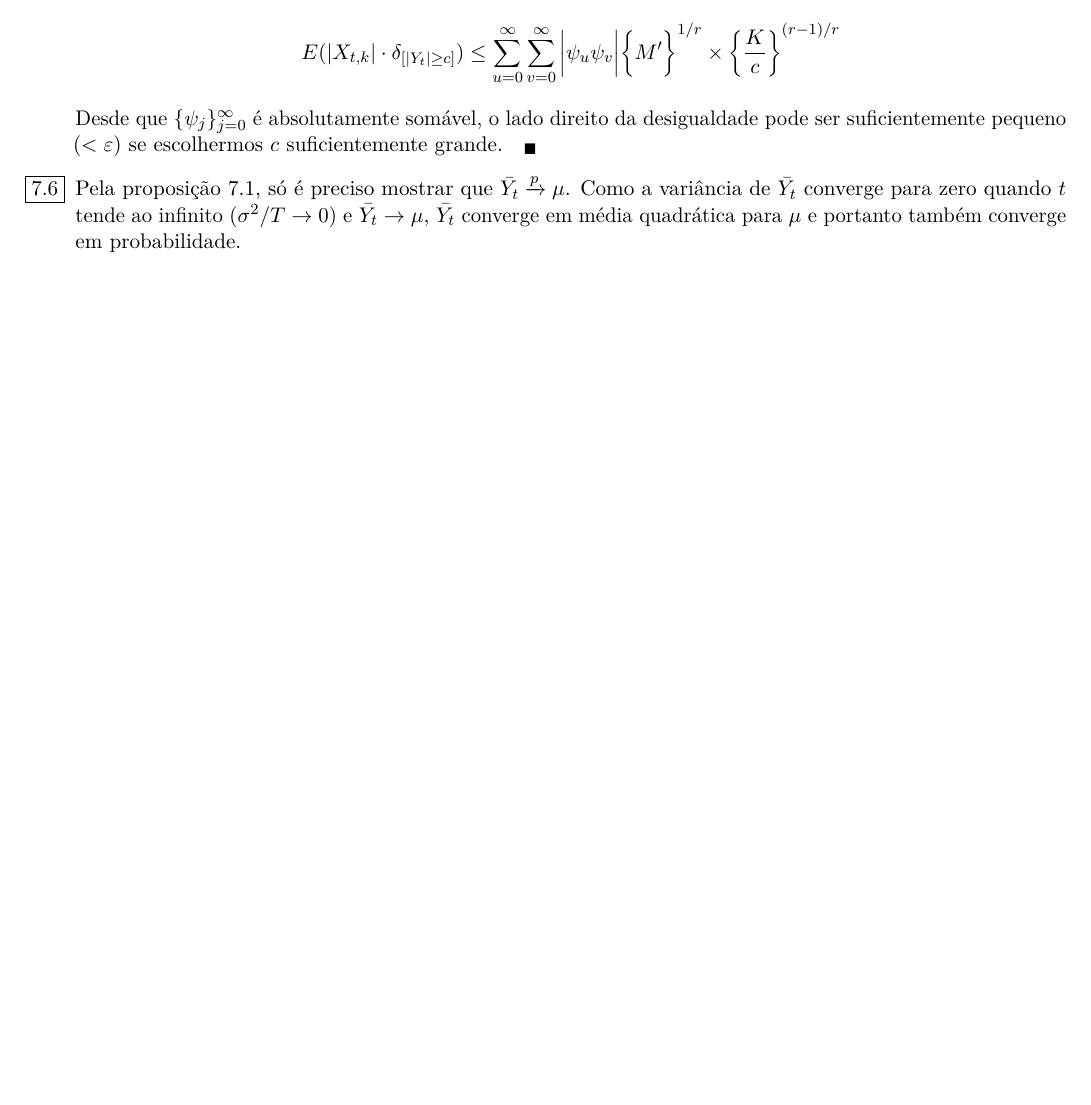
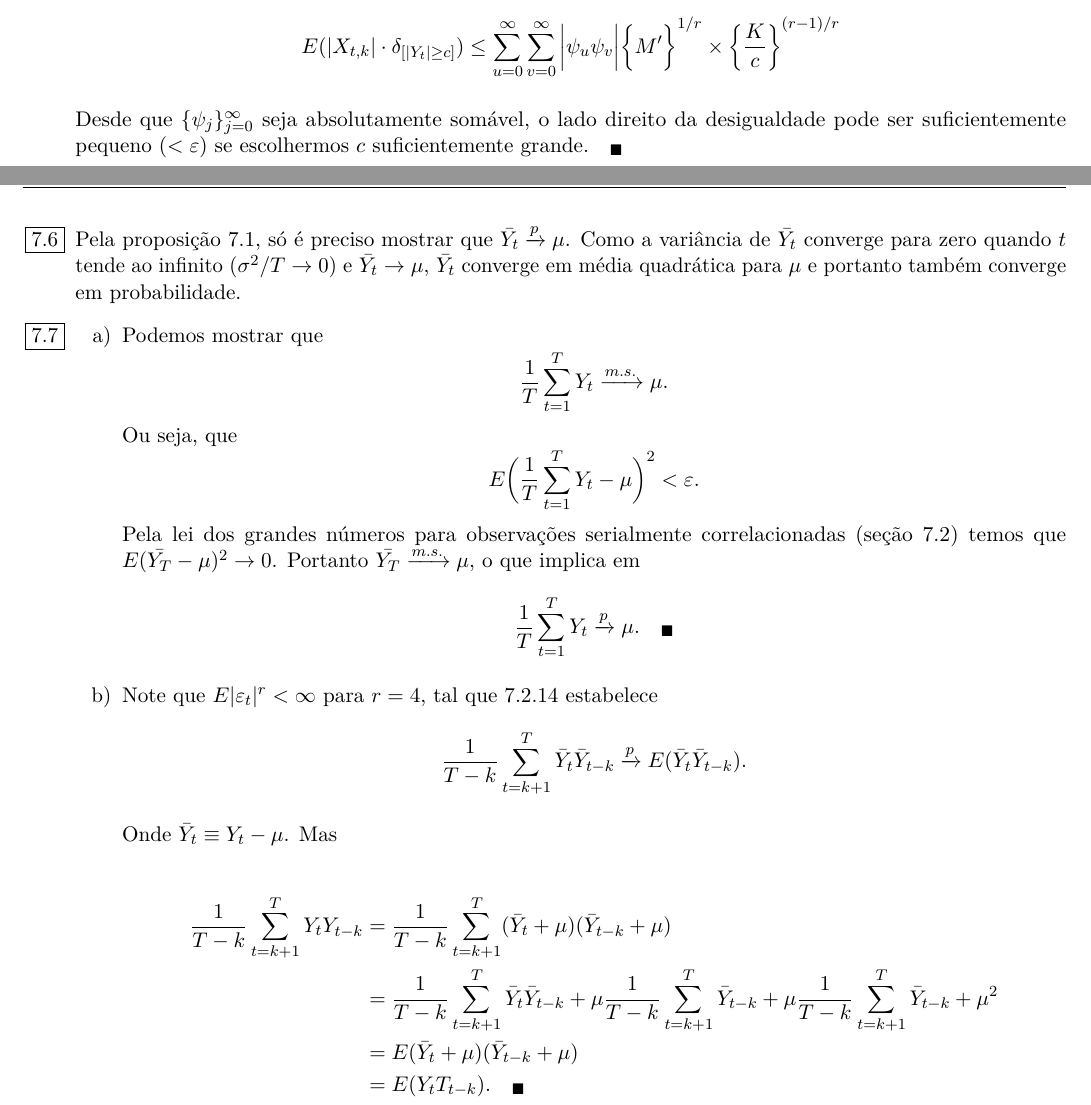
Before and after one commit to macroeconometriaufpr/solution_hamilton, a LaTeX thesis (solution_hamilton.tex, which reads chap7/cap7.tex): part of page 24 of 30 before the commit and two parts of pages 24 and 25 of 31 after it, the two joined at a grey line, cut so that both start at the same text, the shorter picture padded with empty space. The pictures show the PDF file solution_hamilton.pdf that the author committed with the source.

Commit message:
fim cap 7

```diff
--- a/chap7/cap7.tex
+++ b/chap7/cap7.tex
@@ -80,10 +80,27 @@
 	 	E(|X_{t,k}|\cdot\delta_{[|Y_t|\geq c]})\leq\sum\limits_{u=0}^{\infty}\sum\limits_{v=0}^{\infty}\bigg|\psi_u\psi_v\bigg|\bigg\{M'\bigg\}^{1/r}\times \bigg\{\frac{K}{c}\bigg\}^{(r-1)/r}
 	 \end{align*}
 
-	 Desde que $\{\psi_j\}_{j=0}^{\infty}$ é absolutamente somável, o lado direito da desigualdade pode ser suficientemente pequeno ($<\varepsilon$) se escolhermos $c$ suficientemente grande.$\quad_{\blacksquare}$
+	 Desde que $\{\psi_j\}_{j=0}^{\infty}$ seja absolutamente somável, o lado direito da desigualdade pode ser suficientemente pequeno ($<\varepsilon$) se escolhermos $c$ suficientemente grande.$\quad_{\blacksquare}$
 
 	 \item[\fbox{7.6}]
 
 	 Pela proposição 7.1, só é preciso mostrar que $\bar{Y_t}\xrightarrow[]{p}\mu$.
 	 Como a variância de $\bar{Y_t}$ converge para zero quando $t$ tende ao infinito ($\sigma^2/T\rightarrow 0$) e $\bar{Y_t}\rightarrow\mu$, $\bar{Y_t}$ converge em média quadrática para $\mu$ e portanto também converge em probabilidade.
 
+
+	 \item[\fbox{7.7}]
+
+	 \begin{enumerate}
+	 	\item %7.7a
+
+	 	Podemos mostrar que $$\frac{1}{T}\sum\limits_{t=1}^TY_t\xrightarrow[]{m.s.}\mu.$$
+	 	Ou seja, que $$E\bigg(\frac{1}{T}\sum\limits_{t=1}^TY_t-\mu\bigg)^2<\varepsilon.$$
+	 	Pela lei dos grandes números para observações serialmente correlacionadas (seção 7.2) temos que $E(\bar{Y_T}-\mu)^2\rightarrow0$. Portanto $\bar{Y_T}\xrightarrow[]{m.s.}\mu$, o que implica em $$\frac{1}{T}\sum\limits_{t=1}^TY_t\xrightarrow[]{p}\mu.\quad_{\blacksquare}$$
+
+	 	\item %7.7b
+
+	 	Note que  $E|\varepsilon_t|^r<\infty$ para $r=4$, tal que 7.2.14 estabelece $$\frac{1}{T-k}\sum\limits_{t=k+1}^T\bar{Y}_t\bar{Y}_{t-k}\xrightarrow[]{p}E(\bar{Y}_t\bar{Y}_{t-k}).$$
+
+	 	Onde $\bar{Y}_t\equiv Y_t-\mu$. Mas
+
+	 	\begin{align*}
```
Also changed, not shown: solution_hamilton.pdf, chap7/cap7.tex (7 more changed lines).
